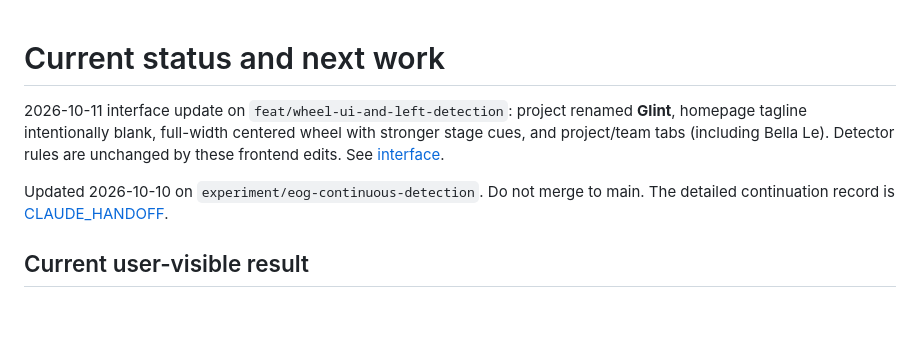
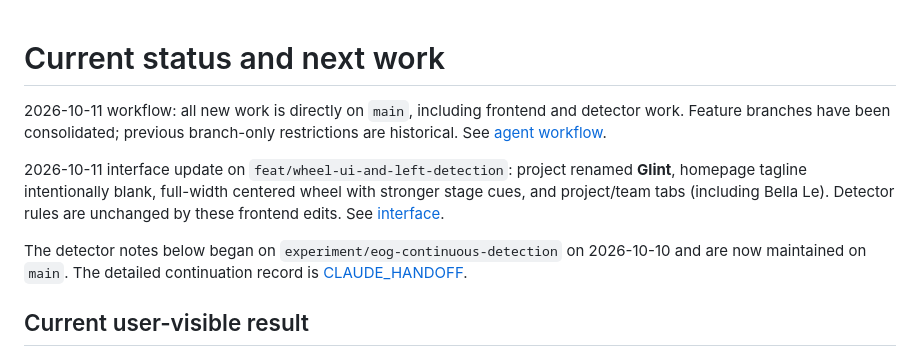
Before and after one commit to Kennethbaole/nuggies, a Markdown page: docs/PROJECT_STATUS.md, the part around the change. Drawn GitHub-style; blank space fills up the shorter version.

```diff
--- a/docs/PROJECT_STATUS.md
+++ b/docs/PROJECT_STATUS.md
@@ -1,11 +1,16 @@
 # Current status and next work
+
+2026-10-11 workflow: all new work is directly on `main`, including frontend and
+detector work. Feature branches have been consolidated; previous branch-only
+restrictions are historical. See [agent workflow](../AGENTS.md).
 
 2026-10-11 interface update on `feat/wheel-ui-and-left-detection`: project renamed
 **Glint**, homepage tagline intentionally blank, full-width centered wheel with
 stronger stage cues, and project/team tabs (including Bella Le). Detector rules
 are unchanged by these frontend edits. See [interface](UI_LAYOUT.md).
 
-Updated 2026-10-10 on `experiment/eog-continuous-detection`. Do not merge to main.
+The detector notes below began on `experiment/eog-continuous-detection` on
+2026-10-10 and are now maintained on `main`.
 The detailed continuation record is [CLAUDE_HANDOFF](CLAUDE_HANDOFF.md).
 
 ## Current user-visible result
```
Also changed, not shown: NUGGET.md (+7 -2 lines), docs/CLAUDE_HANDOFF.md (+6 -4 lines).
